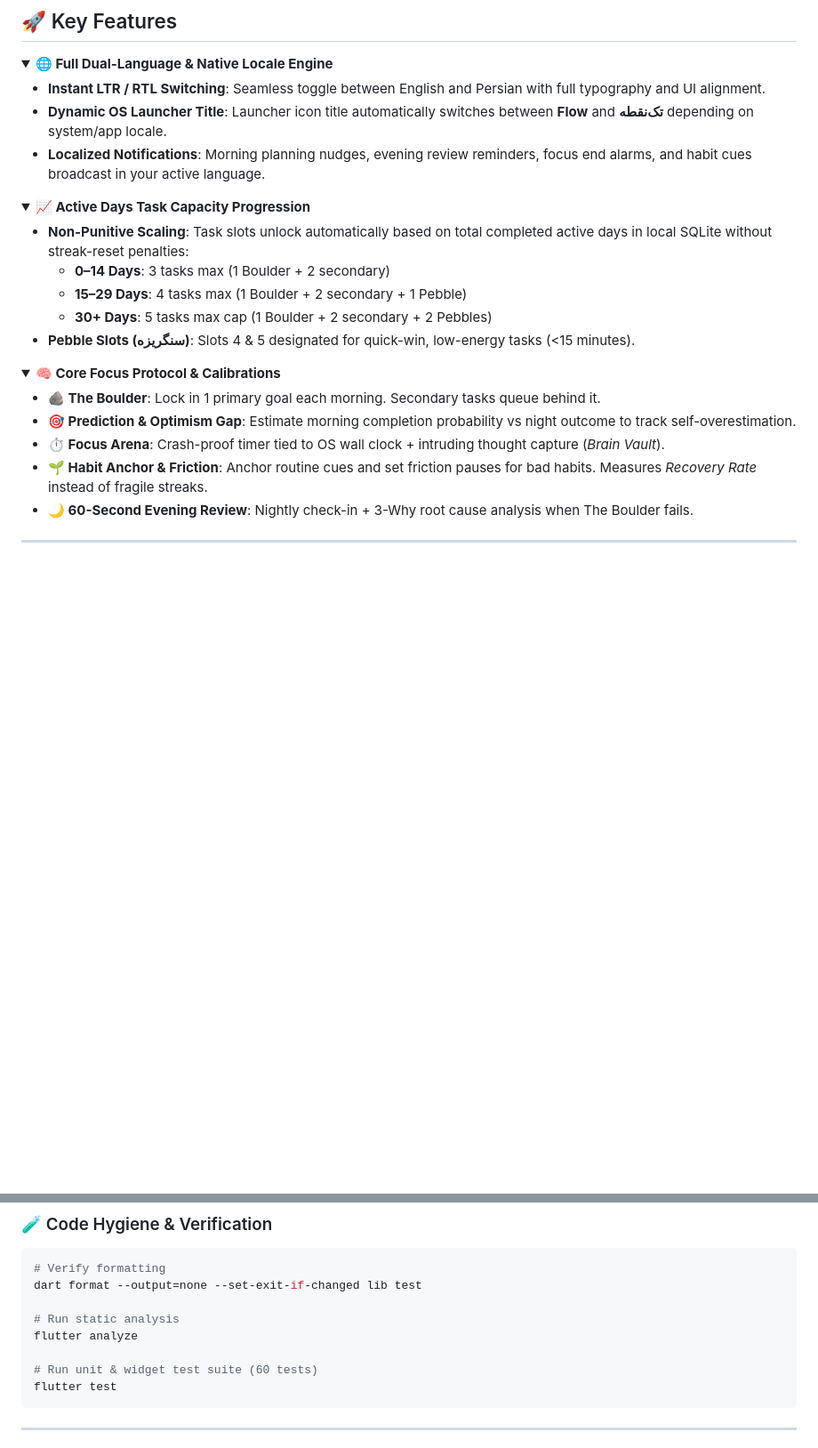
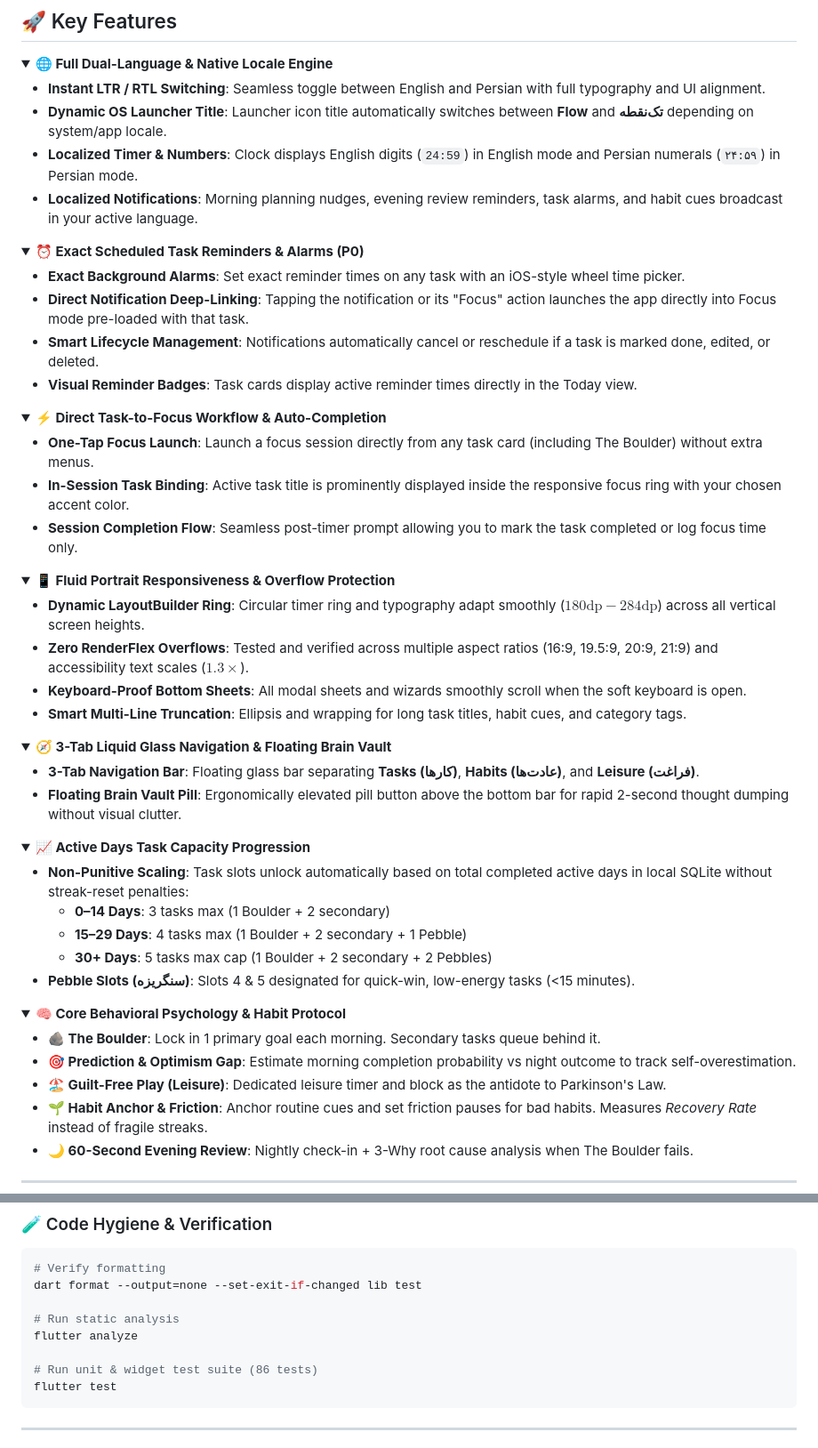
Before and after one commit to Mahdi-mortazavi/flow, a Markdown page: README.md, 2 parts joined by grey strips. Shown at 89% size. Drawn GitHub-style; blank space fills up the shorter version.

Commit message:
docs: update README with scheduled alarms, focus workflow, 3-tab layout, and portrait responsiveness

````diff
--- a/README.md
+++ b/README.md
@@ -51,7 +51,41 @@ Instantly switch accent colors across buttons, progress rings, highlights, and g
 
 - **Instant LTR / RTL Switching**: Seamless toggle between English and Persian with full typography and UI alignment.
 - **Dynamic OS Launcher Title**: Launcher icon title automatically switches between **Flow** and **تک‌نقطه** depending on system/app locale.
-- **Localized Notifications**: Morning planning nudges, evening review reminders, focus end alarms, and habit cues broadcast in your active language.
+- **Localized Timer & Numbers**: Clock displays English digits (`24:59`) in English mode and Persian numerals (`۲۴:۵۹`) in Persian mode.
+- **Localized Notifications**: Morning planning nudges, evening review reminders, task alarms, and habit cues broadcast in your active language.
+</details>
+
+<details open>
+<summary><b>⏰ Exact Scheduled Task Reminders & Alarms (P0)</b></summary>
+
+- **Exact Background Alarms**: Set exact reminder times on any task with an iOS-style wheel time picker.
+- **Direct Notification Deep-Linking**: Tapping the notification or its "Focus" action launches the app directly into Focus mode pre-loaded with that task.
+- **Smart Lifecycle Management**: Notifications automatically cancel or reschedule if a task is marked done, edited, or deleted.
+- **Visual Reminder Badges**: Task cards display active reminder times directly in the Today view.
+</details>
+
+<details open>
+<summary><b>⚡ Direct Task-to-Focus Workflow & Auto-Completion</b></summary>
+
+- **One-Tap Focus Launch**: Launch a focus session directly from any task card (including The Boulder) without extra menus.
+- **In-Session Task Binding**: Active task title is prominently displayed inside the responsive focus ring with your chosen accent color.
+- **Session Completion Flow**: Seamless post-timer prompt allowing you to mark the task completed or log focus time only.
+</details>
+
+<details open>
+<summary><b>📱 Fluid Portrait Responsiveness & Overflow Protection</b></summary>
+
+- **Dynamic LayoutBuilder Ring**: Circular timer ring and typography adapt smoothly ($180\text{dp} - 284\text{dp}$) across all vertical screen heights.
+- **Zero RenderFlex Overflows**: Tested and verified across multiple aspect ratios (16:9, 19.5:9, 20:9, 21:9) and accessibility text scales ($1.3\times$).
+- **Keyboard-Proof Bottom Sheets**: All modal sheets and wizards smoothly scroll when the soft keyboard is open.
+- **Smart Multi-Line Truncation**: Ellipsis and wrapping for long task titles, habit cues, and category tags.
+</details>
+
+<details open>
+<summary><b>🧭 3-Tab Liquid Glass Navigation & Floating Brain Vault</b></summary>
+
+- **3-Tab Navigation Bar**: Floating glass bar separating **Tasks (کارها)**, **Habits (عادت‌ها)**, and **Leisure (فراغت)**.
+- **Floating Brain Vault Pill**: Ergonomically elevated pill button above the bottom bar for rapid 2-second thought dumping without visual clutter.
 </details>
 
 <details open>
@@ -65,11 +99,11 @@ Instantly switch accent colors across buttons, progress rings, highlights, and g
 </details>
 
 <details open>
-<summary><b>🧠 Core Focus Protocol & Calibrations</b></summary>
+<summary><b>🧠 Core Behavioral Psychology & Habit Protocol</b></summary>
 
 - **🪨 The Boulder**: Lock in 1 primary goal each morning. Secondary tasks queue behind it.
 - **🎯 Prediction & Optimism Gap**: Estimate morning completion probability vs night outcome to track self-overestimation.
-- **⏱️ Focus Arena**: Crash-proof timer tied to OS wall clock + intruding thought capture (*Brain Vault*).
+- **🏖️ Guilt-Free Play (Leisure)**: Dedicated leisure timer and block as the antidote to Parkinson's Law.
 - **🌱 Habit Anchor & Friction**: Anchor routine cues and set friction pauses for bad habits. Measures *Recovery Rate* instead of fragile streaks.
 - **🌙 60-Second Evening Review**: Nightly check-in + 3-Why root cause analysis when The Boulder fails.
 </details>
@@ -117,7 +151,7 @@ dart format --output=none --set-exit-if-changed lib test
 # Run static analysis
 flutter analyze
 
-# Run unit & widget test suite (60 tests)
+# Run unit & widget test suite (86 tests)
 flutter test
 ```
 
````
